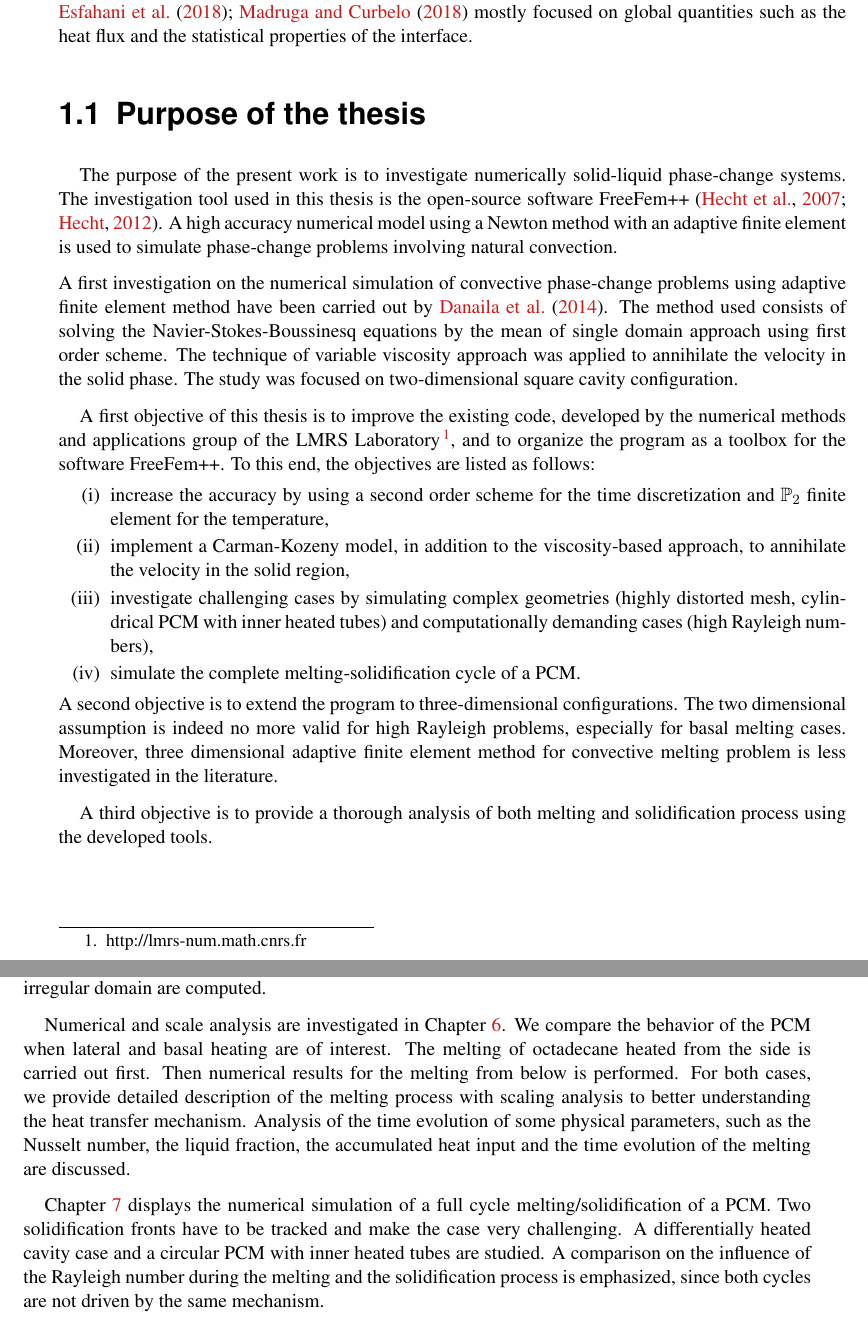
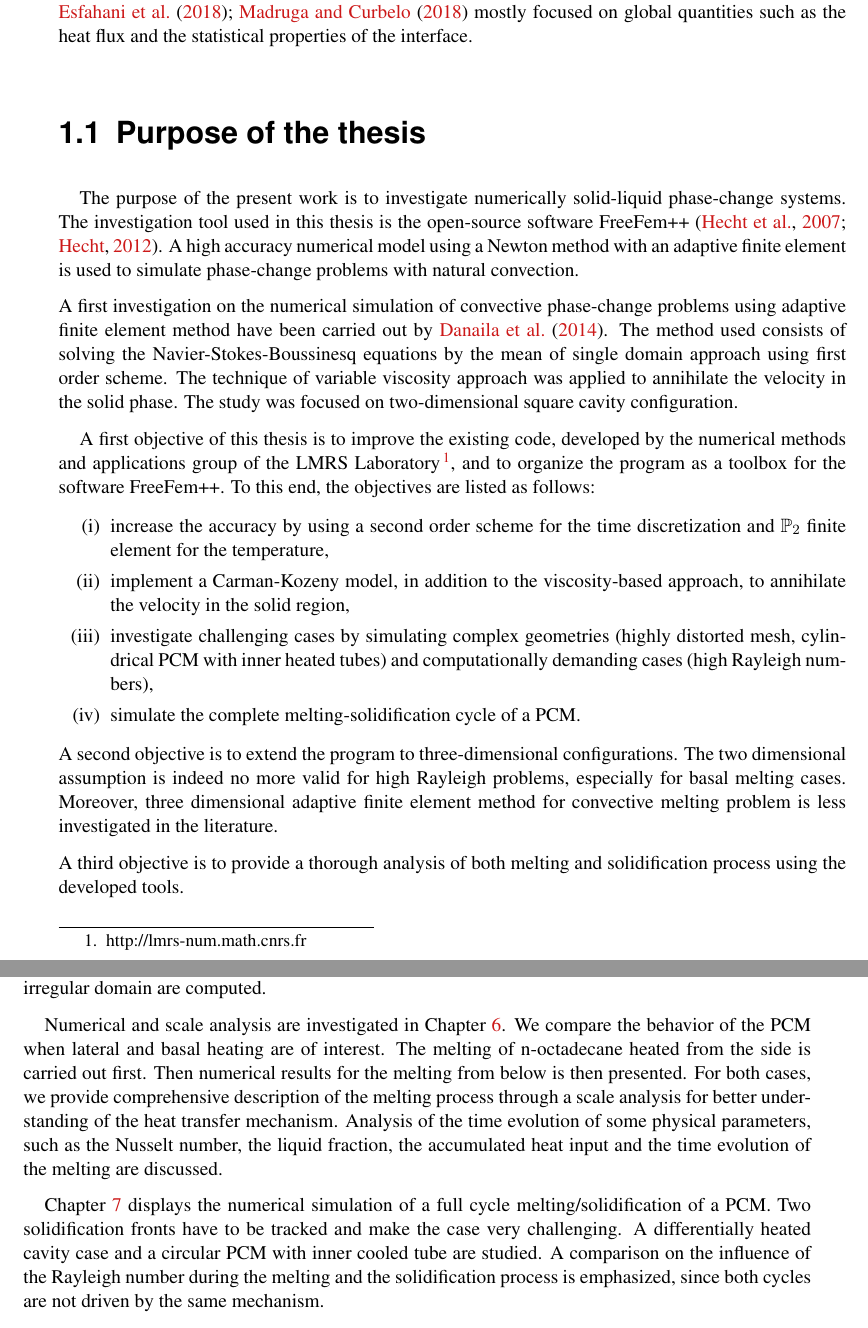
Before and after one commit to ainamandresy/phd-AINA-THESIS, a LaTeX thesis (MANUSCRIT/Rakotondrandisa_thesis_v03.tex, which reads MANUSCRIT/Chapt_v3/chap_intro.tex): two parts of pages 11 and 16 of 102, joined at a grey line, cut so that both start at the same text. Compiled offline with pdfLaTeX; the source files are stored in an older character set and shown here as Unicode.

Commit message:
update manuscrit

```diff
--- a/MANUSCRIT/Chapt_v3/chap_intro.tex
+++ b/MANUSCRIT/Chapt_v3/chap_intro.tex
@@ -166,7 +166,7 @@ With regard to theoretical works, \cite{vasil2011dynamic,favier2019rayleigh} hav
 \section{Purpose of the thesis}
 The purpose of the present work is to investigate numerically solid-liquid phase-change systems.
 The investigation tool used in this thesis is the open-source software FreeFem++ \citep{freefem,hecht-2012-JNM}.
-A high accuracy numerical model using a Newton method with an adaptive finite element is used to simulate phase-change problems involving natural convection.
+A high accuracy numerical model using a Newton method with an adaptive finite element is used to simulate phase-change problems with natural convection.
 
 \noindent A first investigation on the numerical simulation of convective phase-change problems using adaptive finite element method have been carried out by \cite{dan-2014-JCP}.
 The method used consists of solving the Navier-Stokes-Boussinesq equations by the mean of single domain approach using first order scheme.
@@ -185,5 +185,5 @@ A second objective is to extend the program to three-dimensional configurations.
 The two dimensional assumption is indeed no more valid for high Rayleigh problems, especially for basal melting cases.
 Moreover, three dimensional adaptive finite element method for convective melting problem is less investigated in the literature.
 
-A third objective is to provide a thorough analysis of both melting and solidification process using the developed tools.
+\noindent A third objective is to provide a thorough analysis of both melting and solidification process using the developed tools.
 
@@ -310,15 +309,15 @@ Finally, several PCM container geometries are simulated to prove the robustness
 
 Numerical and scale analysis are investigated in Chapter \ref{chap-MELTING-ANALYSIS}.
 We compare the behavior of the PCM when lateral and basal heating are of interest.
-The melting of octadecane heated from the side is carried out first.
-Then numerical results for the melting from below is performed.
-For  both cases, we provide detailed description of the melting process with scaling analysis to better understanding the heat transfer mechanism.
+The melting of n-octadecane heated from the side is carried out first.
+Then numerical results for the melting from below is then presented.
+For  both cases, we provide comprehensive description of the melting process through a scale analysis for better understanding of the heat transfer mechanism.
 %Accurate comparison is carried out for the differentially heated cavity case, by considering different size of the cavity and different temperature difference between the hot temperature and the temperature of fusion, which are the main parameters monitoring the natural convection in the melting PCM.
 Analysis of the time evolution of some physical parameters, such as the Nusselt number, the liquid fraction, the accumulated heat input and the time evolution of the melting are discussed. %provided in detail through a scaling analysis.
 
 Chapter \ref{chap-SOLIDIFICATION} displays the numerical simulation of a full cycle melting/solidification of a PCM.
 Two solidification fronts have to be tracked and make the case very challenging.
-A differentially heated cavity case and a circular PCM with inner heated tubes are studied.
+A differentially heated cavity case and a circular PCM with inner cooled tube are studied.
 A comparison on the influence of the Rayleigh number during the melting and the solidification process is emphasized, since both cycles are not driven by the same mechanism.
 
 Chapter \ref{chap-3D-SIMULATION} is devoted for three-dimensional configurations simulated using parallel algorithm.
```
Also changed, not shown: MANUSCRIT/Chapt_v3/chap_intro.tex (1 more changed lines).
